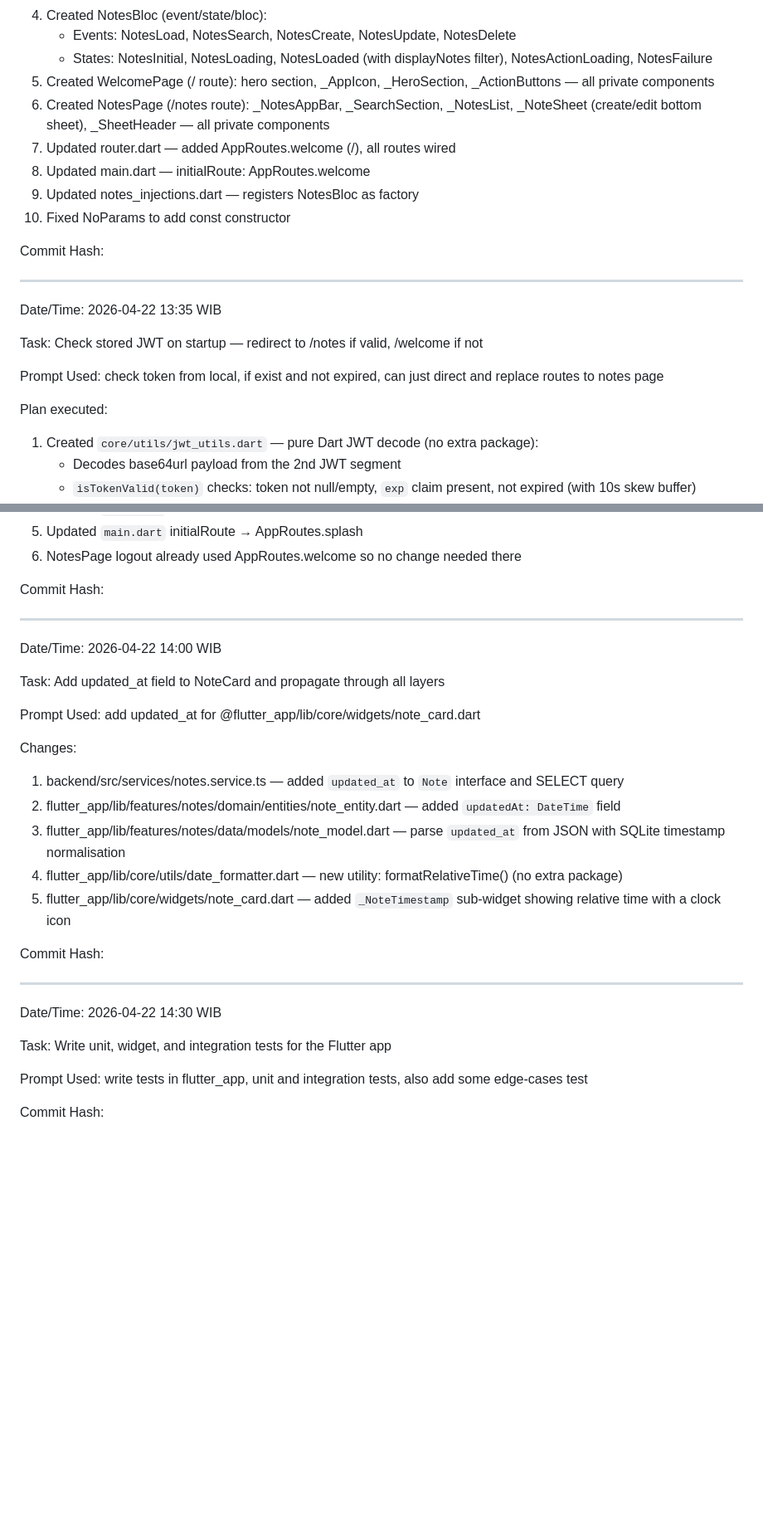
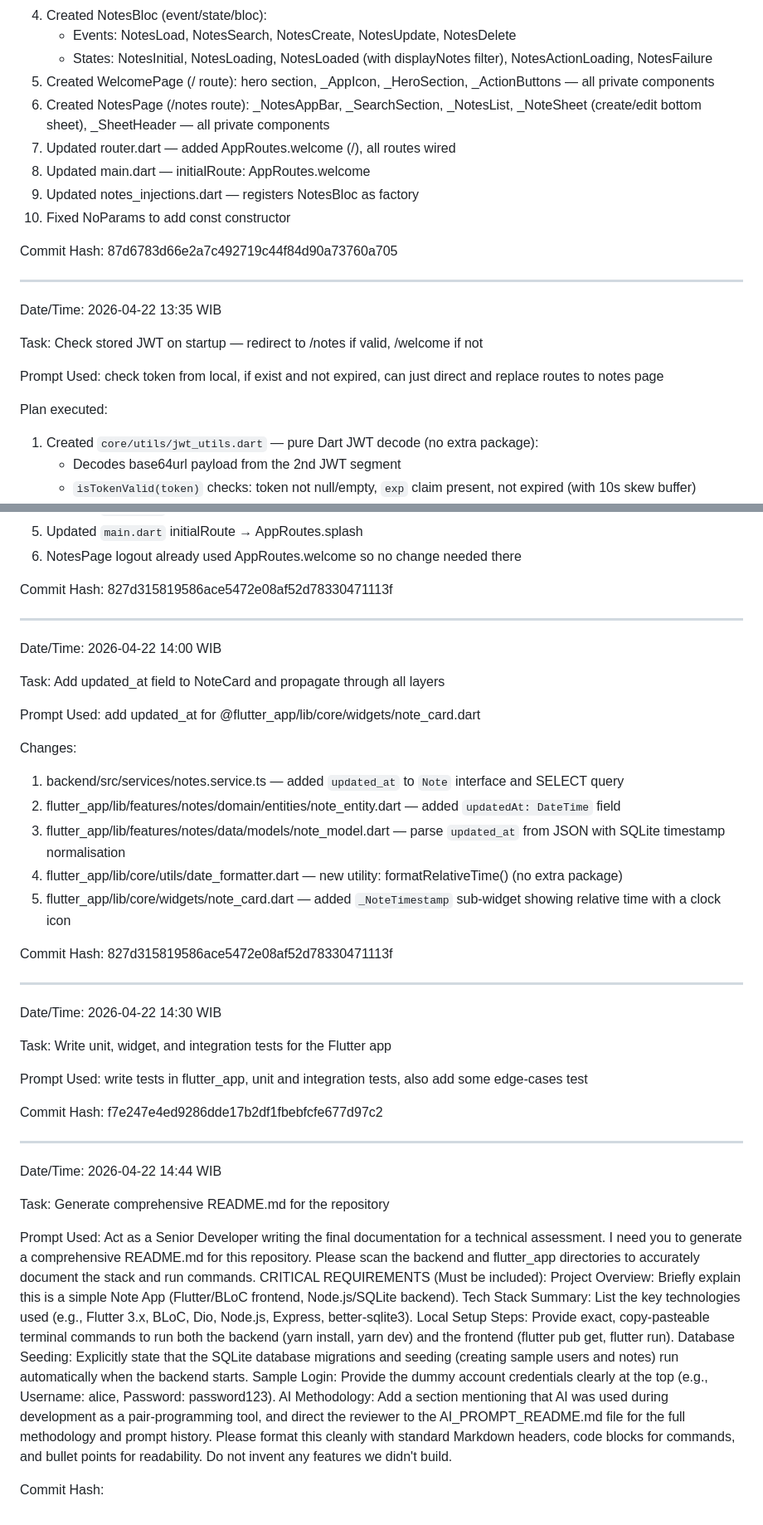
Before and after one commit to vstacked/not3s, a Markdown page: AI_PROMPT_README.md, 2 parts joined by grey strips. Shown at 83% size. Drawn GitHub-style; blank space fills up the shorter version.

Commit message:
docs: add comprehensive README and log prompt to AI_PROMPT_README
Made-with: Cursor

```diff
--- a/AI_PROMPT_README.md
+++ b/AI_PROMPT_README.md
@@ -160,14 +172,14 @@ Plan executed:
 4. Created NotesBloc (event/state/bloc):
    - Events: NotesLoad, NotesSearch, NotesCreate, NotesUpdate, NotesDelete
    - States: NotesInitial, NotesLoading, NotesLoaded (with displayNotes filter), NotesActionLoading, NotesFailure
-5. Created WelcomePage (/ route): hero section, _AppIcon, _HeroSection, _ActionButtons — all private components
-6. Created NotesPage (/notes route): _NotesAppBar, _SearchSection, _NotesList, _NoteSheet (create/edit bottom sheet), _SheetHeader — all private components
+5. Created WelcomePage (/ route): hero section, \_AppIcon, \_HeroSection, \_ActionButtons — all private components
+6. Created NotesPage (/notes route): \_NotesAppBar, \_SearchSection, \_NotesList, \_NoteSheet (create/edit bottom sheet), \_SheetHeader — all private components
 7. Updated router.dart — added AppRoutes.welcome (/), all routes wired
 8. Updated main.dart — initialRoute: AppRoutes.welcome
 9. Updated notes_injections.dart — registers NotesBloc as factory
 10. Fixed NoParams to add const constructor
 
-Commit Hash:
+Commit Hash: 87d6783d66e2a7c492719c44f84d90a73760a705
 
 ---
 
@@ -178,6 +190,7 @@ Task: Check stored JWT on startup — redirect to /notes if valid, /welcome if n
 Prompt Used: check token from local, if exist and not expired, can just direct and replace routes to notes page
 
 Plan executed:
+
 1. Created `core/utils/jwt_utils.dart` — pure Dart JWT decode (no extra package):
    - Decodes base64url payload from the 2nd JWT segment
    - `isTokenValid(token)` checks: token not null/empty, `exp` claim present, not expired (with 10s skew buffer)
@@ -191,7 +204,7 @@ Plan executed:
 5. Updated `main.dart` initialRoute → AppRoutes.splash
 6. NotesPage logout already used AppRoutes.welcome so no change needed there
 
-Commit Hash:
+Commit Hash: 827d315819586ace5472e08af52d78330471113f
 
 ---
 
@@ -202,13 +215,14 @@ Task: Add updated_at field to NoteCard and propagate through all layers
 Prompt Used: add updated_at for @flutter_app/lib/core/widgets/note_card.dart
 
 Changes:
+
 1. backend/src/services/notes.service.ts — added `updated_at` to `Note` interface and SELECT query
 2. flutter_app/lib/features/notes/domain/entities/note_entity.dart — added `updatedAt: DateTime` field
 3. flutter_app/lib/features/notes/data/models/note_model.dart — parse `updated_at` from JSON with SQLite timestamp normalisation
 4. flutter_app/lib/core/utils/date_formatter.dart — new utility: formatRelativeTime() (no extra package)
 5. flutter_app/lib/core/widgets/note_card.dart — added `_NoteTimestamp` sub-widget showing relative time with a clock icon
 
-Commit Hash:
+Commit Hash: 827d315819586ace5472e08af52d78330471113f
 
 ---
 
@@ -218,4 +232,14 @@ Task: Write unit, widget, and integration tests for the Flutter app
 
 Prompt Used: write tests in flutter_app, unit and integration tests, also add some edge-cases test
 
+Commit Hash: f7e247e4ed9286dde17b2df1fbebfcfe677d97c2
+
+---
+
+Date/Time: 2026-04-22 14:44 WIB
+
+Task: Generate comprehensive README.md for the repository
+
+Prompt Used: Act as a Senior Developer writing the final documentation for a technical assessment. I need you to generate a comprehensive README.md for this repository. Please scan the backend and flutter_app directories to accurately document the stack and run commands. CRITICAL REQUIREMENTS (Must be included): Project Overview: Briefly explain this is a simple Note App (Flutter/BLoC frontend, Node.js/SQLite backend). Tech Stack Summary: List the key technologies used (e.g., Flutter 3.x, BLoC, Dio, Node.js, Express, better-sqlite3). Local Setup Steps: Provide exact, copy-pasteable terminal commands to run both the backend (yarn install, yarn dev) and the frontend (flutter pub get, flutter run). Database Seeding: Explicitly state that the SQLite database migrations and seeding (creating sample users and notes) run automatically when the backend starts. Sample Login: Provide the dummy account credentials clearly at the top (e.g., Username: alice, Password: password123). AI Methodology: Add a section mentioning that AI was used during development as a pair-programming tool, and direct the reviewer to the AI_PROMPT_README.md file for the full methodology and prompt history. Please format this cleanly with standard Markdown headers, code blocks for commands, and bullet points for readability. Do not invent any features we didn't build.
+
 Commit Hash:
```
Also changed, not shown: other parts of AI_PROMPT_README.md (+16 -4 lines), README.md (+168 -0 lines).
